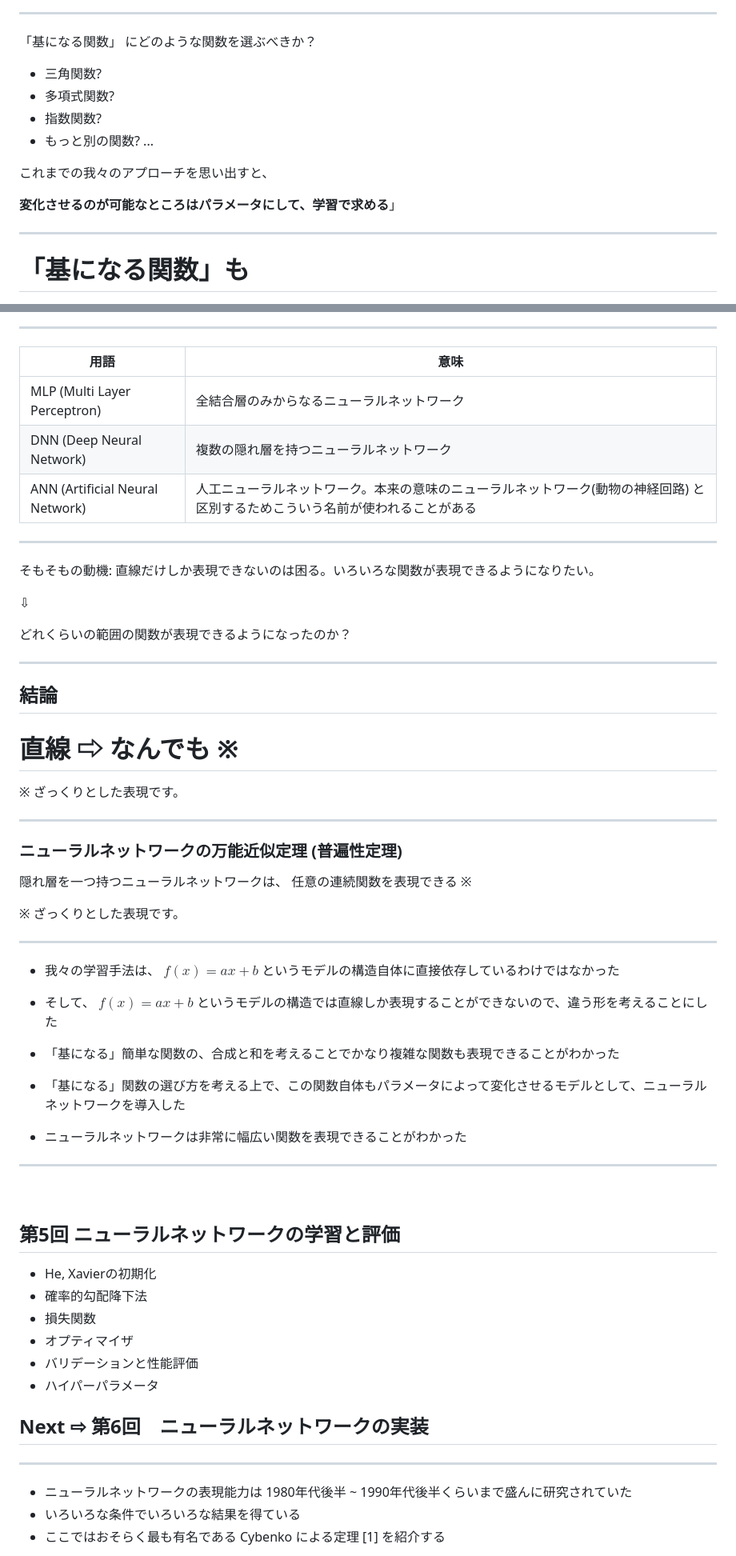
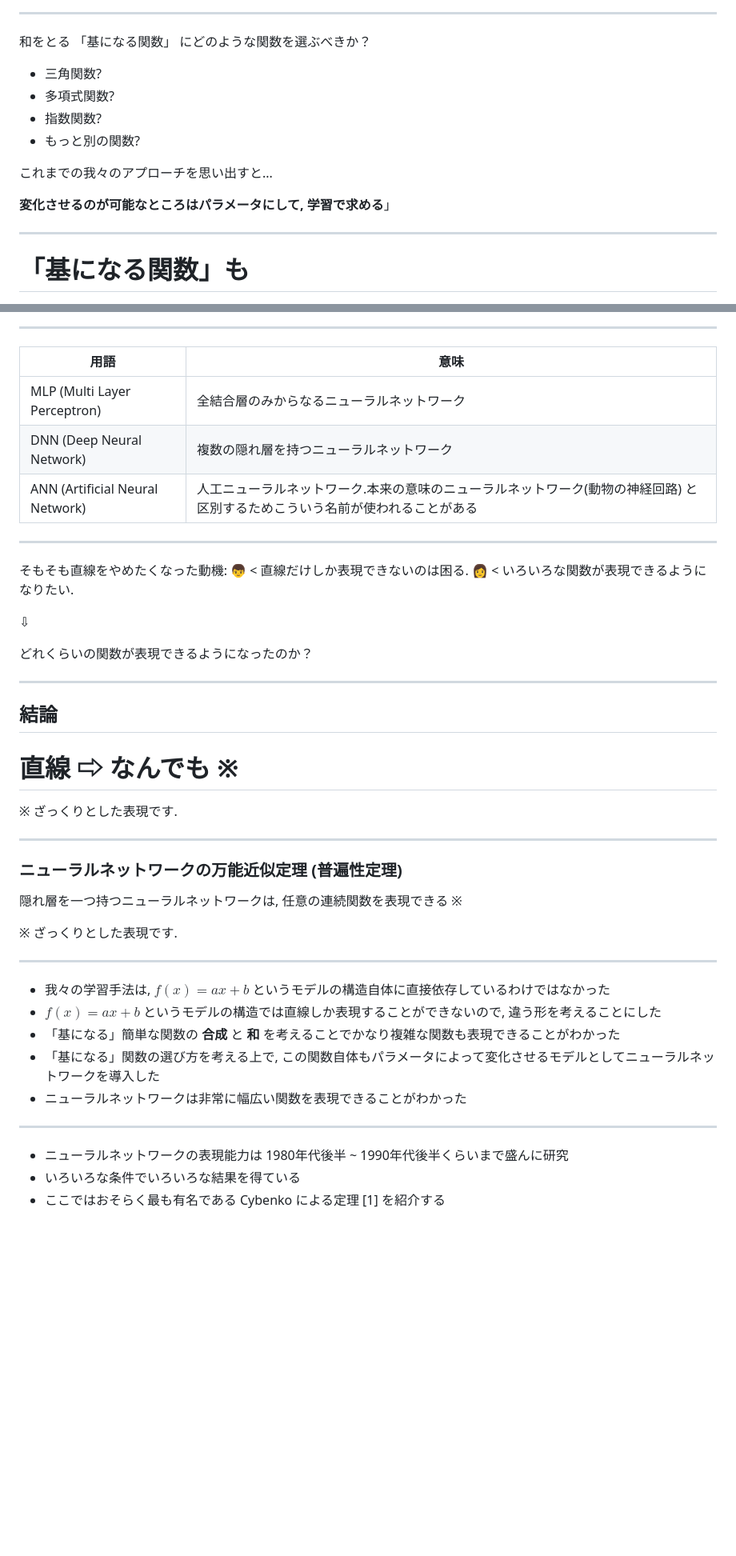
Before and after one commit to abap34/ml-lecture, a Markdown page: ch04/lecture.md, 2 parts joined by grey strips. Shown: that part at 80% size. GitHub-like rendering; blank space fills up the shorter version.

```diff
--- a/ch04/lecture.md
+++ b/ch04/lecture.md
@@ -332,18 +325,26 @@ $\boldsymbol{c} = (-0.61, -2.06, 3.97, 0.40, -3.85)^T$
 <!-- _header:  「基になる関数」はどう選ぶべきか？　-->
 
 
-「<span class="dot-text">基になる関数</span>」 にどのような関数を選ぶべきか？
+和をとる 「<span class="dot-text">基になる関数</span>」 にどのような関数を選ぶべきか？
 
 - 三角関数?
 - 多項式関数?
 - 指数関数?
 - もっと別の関数?
-...
 
-これまでの我々のアプローチを思い出すと、
 
-**変化させるのが可能なところはパラメータにして、学習で求める**」
+これまでの我々のアプローチを思い出すと...
 
+<div style="text-align: center;">
+
+<div class="proof">
+
+**変化させるのが可能なところはパラメータにして, 学習で求める**」
+
+
+</div>
+
+</div>
 
 ---
 
@@ -753,14 +805,14 @@ $$
 <!-- _header: そのほかの用語たち -->
 
 <!-- DNN (Deep Neural Network) ... 複数の隠れ層を持つニューラルネットワーク
-ANN (Artificial Neural Network) ... 人工ニューラルネットワーク。本来の意味のニューラルネットワーク(動物の神経回路) と区別するため -->
+ANN (Artificial Neural Network) ... 人工ニューラルネットワーク.本来の意味のニューラルネットワーク(動物の神経回路) と区別するため -->
 
 
-| 用語 | 意味 |
-| --- | --- |
-| MLP (Multi Layer Perceptron) | 全結合層のみからなるニューラルネットワーク |
-| DNN (Deep Neural Network) | 複数の隠れ層を持つニューラルネットワーク |
-| ANN (Artificial Neural Network) | 人工ニューラルネットワーク。本来の意味のニューラルネットワーク(動物の神経回路) と区別するためこういう名前が使われることがある |
+| 用語                            | 意味                                                                                                                         |
+| ------------------------------- | ---------------------------------------------------------------------------------------------------------------------------- |
+| MLP (Multi Layer Perceptron)    | 全結合層のみからなるニューラルネットワーク                                                                                   |
+| DNN (Deep Neural Network)       | 複数の隠れ層を持つニューラルネットワーク                                                                                     |
+| ANN (Artificial Neural Network) | 人工ニューラルネットワーク.本来の意味のニューラルネットワーク(動物の神経回路) と区別するためこういう名前が使われることがある |
 
 
 ---
@@ -768,15 +820,16 @@ ANN (Artificial Neural Network) ... 人工ニューラルネットワーク。
 <!-- _header: ニューラルネットワークの性質 -->
 
 
-そもそもの動機:
-直線だけしか表現できないのは困る。いろいろな関数が表現できるようになりたい。
+そもそも直線をやめたくなった動機:
+👦 < 直線だけしか表現できないのは困る.
+👩 < いろいろな関数が表現できるようになりたい.
 
 
 <div style="text-align: center;">
 
 ⇩
 
-どれくらいの範囲の関数が表現できるようになったのか？
+どれくらいの関数が表現できるようになったのか？
 
 </div>
 
@@ -792,7 +845,7 @@ ANN (Artificial Neural Network) ... 人工ニューラルネットワーク。
 
 <div class="cite">
 
-※ ざっくりとした表現です。
+※ ざっくりとした表現です.
 
 </div>
 
@@ -807,7 +860,7 @@ ANN (Artificial Neural Network) ... 人工ニューラルネットワーク。
 
 ### ニューラルネットワークの万能近似定理 (普遍性定理)
 
-隠れ層を一つ持つニューラルネットワークは、
+隠れ層を一つ持つニューラルネットワークは,
 任意の連続関数を表現できる ※
 
 </div>
@@ -815,7 +868,7 @@ ANN (Artificial Neural Network) ... 人工ニューラルネットワーク。
 
 <div class="cite">
 
-※ ざっくりとした表現です。
+※ ざっくりとした表現です.
 
 </div>
 
@@ -824,32 +877,12 @@ ANN (Artificial Neural Network) ... 人工ニューラルネットワーク。
 
 <!-- _header: 今日のまとめ -->
 
-- 我々の学習手法は、 $f(x) = ax + b$ というモデルの構造自体に直接依存しているわけではなかった
-
-- そして、 $f(x) = ax + b$ というモデルの構造では直線しか表現することができないので、違う形を考えることにした
-- 「基になる」簡単な関数の、合成と和を考えることでかなり複雑な関数も表現できることがわかった
-- 「基になる」関数の選び方を考える上で、この関数自体もパラメータによって変化させるモデルとして、ニューラルネットワークを導入した
+- 我々の学習手法は, $f(x) = ax + b$ というモデルの構造自体に直接依存しているわけではなかった
+- $f(x) = ax + b$ というモデルの構造では直線しか表現することができないので, 違う形を考えることにした
+- 「基になる」簡単な関数の **合成** と **和** を考えることでかなり複雑な関数も表現できることがわかった
+- 「基になる」関数の選び方を考える上で, この関数自体もパラメータによって変化させるモデルとしてニューラルネットワークを導入した
 - ニューラルネットワークは非常に幅広い関数を表現できることがわかった
 
-
-
----
-
-<!-- _header: 次回予告 -->
-
-<br>
-
-## 第5回 ニューラルネットワークの学習と評価
-
-- He, Xavierの初期化
-- 確率的勾配降下法
-- 損失関数
-- オプティマイザ
-- バリデーションと性能評価
-- ハイパーパラメータ
-
-
-## Next ⇨ 第6回　ニューラルネットワークの実装
 
 ---
 
@@ -858,7 +891,7 @@ ANN (Artificial Neural Network) ... 人工ニューラルネットワーク。
 <!-- _header: 発展的話題:万能近似の(直感的な) <span class="dot-text">説明</span> -->
 
 
-- ニューラルネットワークの表現能力は 1980年代後半 ~ 1990年代後半くらいまで盛んに研究されていた
+- ニューラルネットワークの表現能力は 1980年代後半 ~ 1990年代後半くらいまで盛んに研究
 - いろいろな条件でいろいろな結果を得ている
 - ここではおそらく最も有名である Cybenko による定理 [1] を紹介する
 
```
Also changed, not shown: other parts of ch04/lecture.md (+247 -201 lines), ch04/img/image-7.png (added), ch04/img/random_model_v2.png (added).
